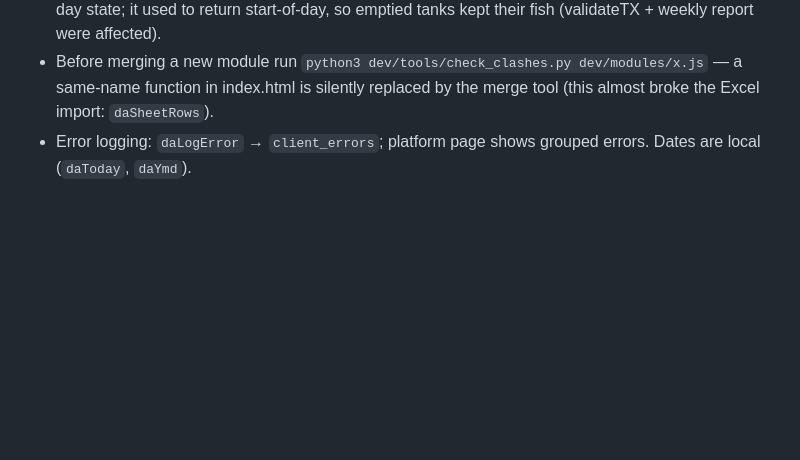
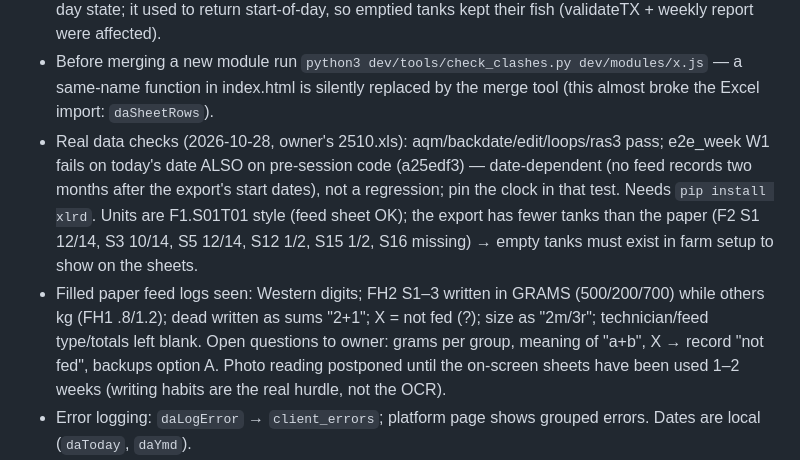
Before and after one commit to mohammedshehta93/Dar-aqua-farm-manager-from-Claude, a Markdown page: dev/HANDOFF.md, the part around the change. Drawn GitHub-style; blank space fills up the shorter version.

Commit message:
HANDOFF: real-data test results, paper-sheet findings, open questions

```diff
--- a/dev/HANDOFF.md
+++ b/dev/HANDOFF.md
@@ -74,6 +74,15 @@ a platform owner creates farms + licences; each farm's data is isolated by Supab
   return start-of-day, so emptied tanks kept their fish (validateTX + weekly report were affected).
 - Before merging a new module run `python3 dev/tools/check_clashes.py dev/modules/x.js` — a same-name function in index.html
   is silently replaced by the merge tool (this almost broke the Excel import: `daSheetRows`).
+- Real data checks (2026-10-28, owner's 2510.xls): aqm/backdate/edit/loops/ras3 pass; e2e_week W1 fails on today's date
+  ALSO on pre-session code (a25edf3) — date-dependent (no feed records two months after the export's start dates), not a
+  regression; pin the clock in that test. Needs `pip install xlrd`. Units are F1.S01T01 style (feed sheet OK); the export
+  has fewer tanks than the paper (F2 S1 12/14, S3 10/14, S5 12/14, S12 1/2, S15 1/2, S16 missing) → empty tanks must
+  exist in farm setup to show on the sheets.
+- Filled paper feed logs seen: Western digits; FH2 S1–3 written in GRAMS (500/200/700) while others kg (FH1 .8/1.2);
+  dead written as sums "2+1"; X = not fed (?); size as "2m/3r"; technician/feed type/totals left blank. Open questions to
+  owner: grams per group, meaning of "a+b", X → record "not fed", backups option A. Photo reading postponed until the
+  on-screen sheets have been used 1–2 weeks (writing habits are the real hurdle, not the OCR).
 - Error logging: `daLogError` → `client_errors`; platform page shows grouped errors. Dates are local (`daToday`, `daYmd`).
 - Navigation: top tabs `DA_NAV` (8 groups, permission-aware via `canAccessView`); old sidebar kept hidden in DOM (tests use it).
 
```
